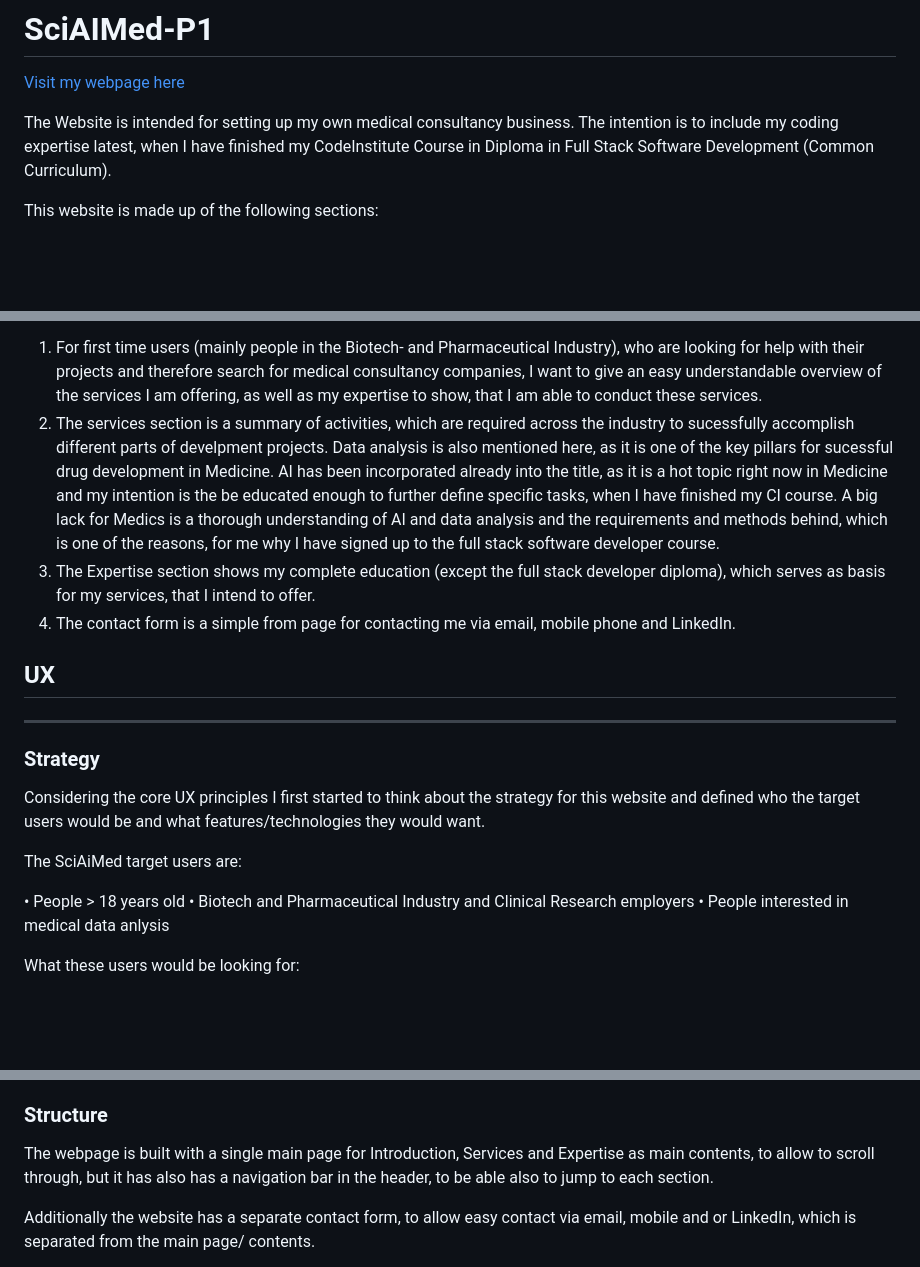
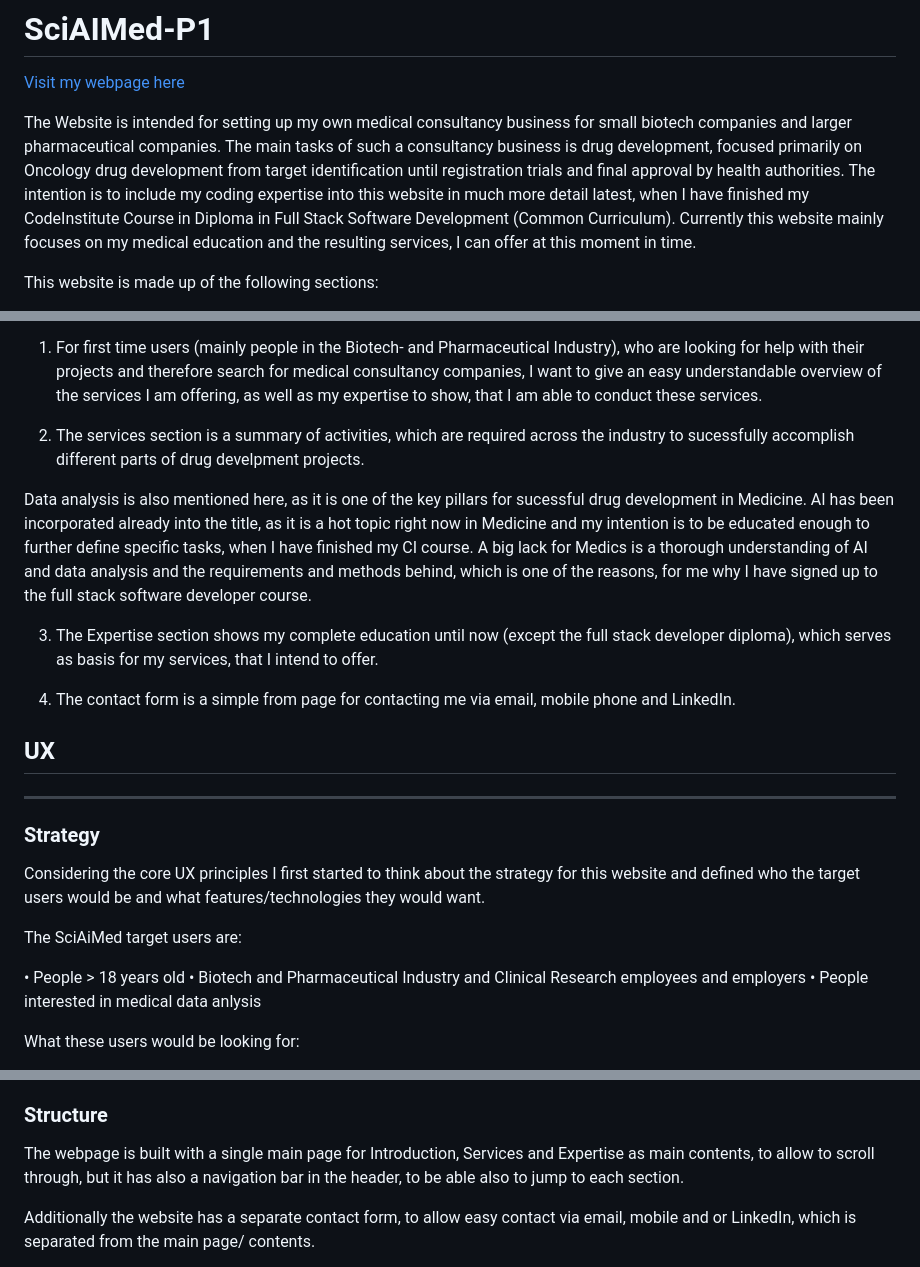
Before and after one commit to elisabethoelmann/SciAIMed-P1, a Markdown page: README.md, 3 parts joined by grey strips. Drawn GitHub-style; blank space fills up the shorter version.

```diff
--- a/README.md
+++ b/README.md
@@ -1,7 +1,7 @@
 # SciAIMed-P1
 [Visit my webpage here](https://elisabethoelmann.github.io/SciAIMed-P1/index.html#home)
 
-The  Website is intended for setting up my own medical consultancy business. The intention is to include my coding expertise latest, when I have finished my CodeInstitute Course in Diploma in Full Stack Software Development (Common Curriculum).
+The  Website is intended for setting up my own medical consultancy business for small biotech companies and larger pharmaceutical companies. The main tasks of such a consultancy business is drug development, focused primarily on Oncology drug development from target identification until registration trials and final approval by health authorities. The intention is to include my coding expertise into this website in much more detail latest, when I have finished my CodeInstitute Course in Diploma in Full Stack Software Development (Common Curriculum). Currently this website mainly focuses on my medical education and the resulting services, I can offer at this moment in time.
 
 This website is made up of the following sections:
 
@@ -19,9 +34,13 @@ The business goals for this website are:
 The user goals for this website are:
 
 1. For first time users (mainly people in the Biotech- and Pharmaceutical Industry), who are looking for help with their projects and therefore search for medical consultancy companies, I want to give an easy understandable overview of the services I am offering, as well as my expertise to show, that I am able to conduct these services.
-2. The services section is a summary of activities, which are required across the industry to sucessfully accomplish different parts of develpment projects.
-Data analysis is also mentioned here, as it is one of the key pillars for sucessful drug development in Medicine. AI has been incorporated already into the title, as it is a hot topic right now in Medicine and my intention is the be educated enough to further define specific tasks, when I have finished my CI course. A big lack for Medics is a thorough understanding of AI and data analysis and the requirements and methods behind, which is one of the reasons, for me why I have signed up to the full stack software developer course.
-3. The Expertise section shows my complete education (except the full stack developer diploma), which serves as basis for my services, that I intend to offer.
+
+2. The services section is a summary of activities, which are required across the industry to sucessfully accomplish different parts of drug develpment projects.
+
+Data analysis is also mentioned here, as it is one of the key pillars for sucessful drug development in Medicine. AI has been incorporated already into the title, as it is a hot topic right now in Medicine and my intention is to be educated enough to further define specific tasks, when I have finished my CI course. A big lack for Medics is a thorough understanding of AI and data analysis and the requirements and methods behind, which is one of the reasons, for me why I have signed up to the full stack software developer course.
+
+3. The Expertise section shows my complete education until now (except the full stack developer diploma), which serves as basis for my services, that I intend to offer.
+
 4.	The contact form is a simple from page for contacting me via email, mobile phone and LinkedIn.
 
 ## UX
@@ -33,7 +52,7 @@ Considering the core UX principles I first started to think about the strategy f
 The SciAiMed target users are:
 
 •	People > 18 years old
-•	Biotech and Pharmaceutical Industry  and Clinical Research employers
+•	Biotech and Pharmaceutical Industry  and Clinical Research employees and employers
 •	People interested in medical data anlysis
 
 What these users would be looking for:
@@ -55,7 +74,7 @@ In order to achieve the desired user & business goals, the following features ar
 
 ### **Structure**
 
-The webpage is built with a single main page for Introduction, Services and Expertise as main contents, to allow to scroll through, but it has also has a navigation bar in the header, to be able also to jump to each section.
+The webpage is built with a single main page for Introduction, Services and Expertise as main contents, to allow to scroll through, but it has also a navigation bar in the header, to be able also to jump to each section.
 
 Additionally the website has a separate contact form, to allow easy contact via email, mobile and or LinkedIn, which is separated from the main page/ contents.
 
```
Also changed, not shown: other parts of README.md (+18 -3 lines), docs/images/contactform.png (added), docs/images/expertise.png (added), docs/images/footer.png (added), docs/images/google_fonts_selection_eb_garamont.png (renamed from docs/images/Google fonts selection EB Garamont.png), docs/images/services.png (added), 3 other files.
